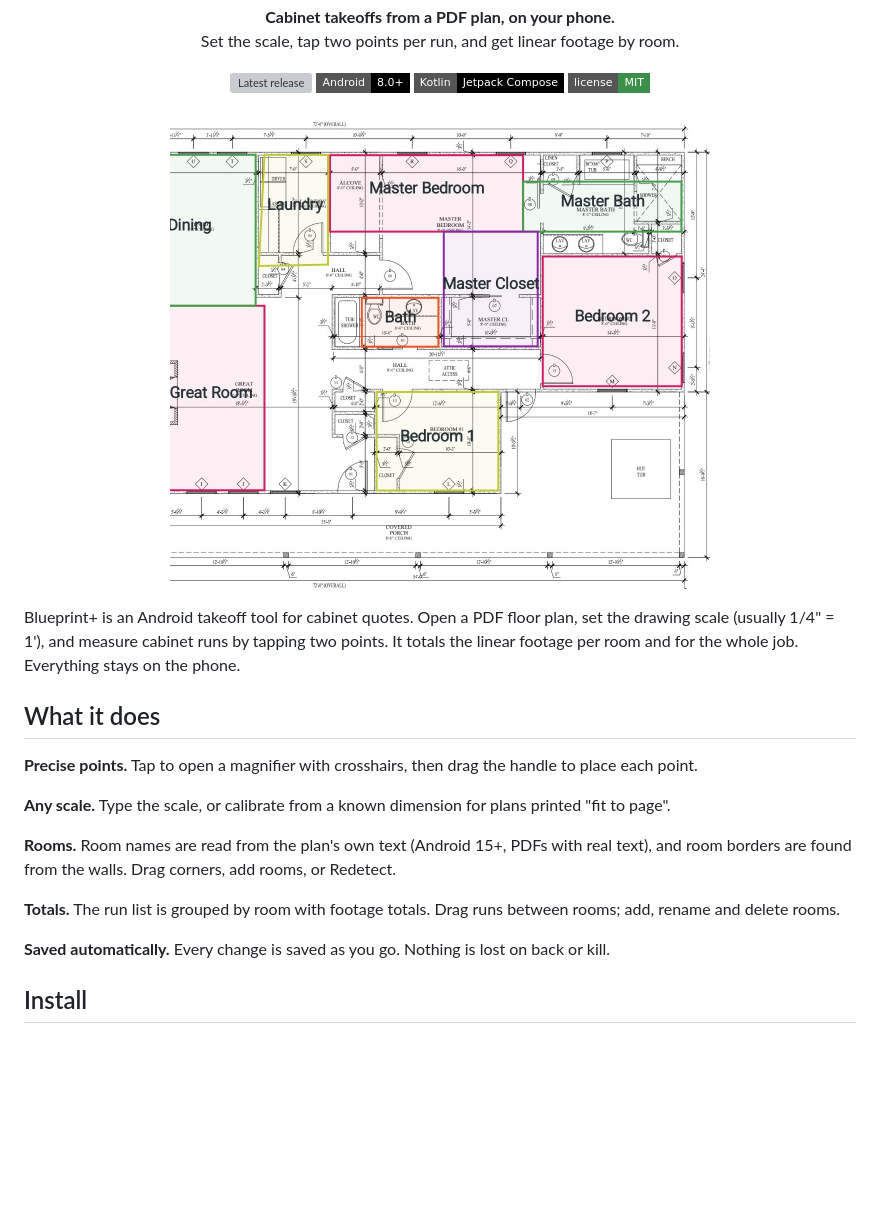
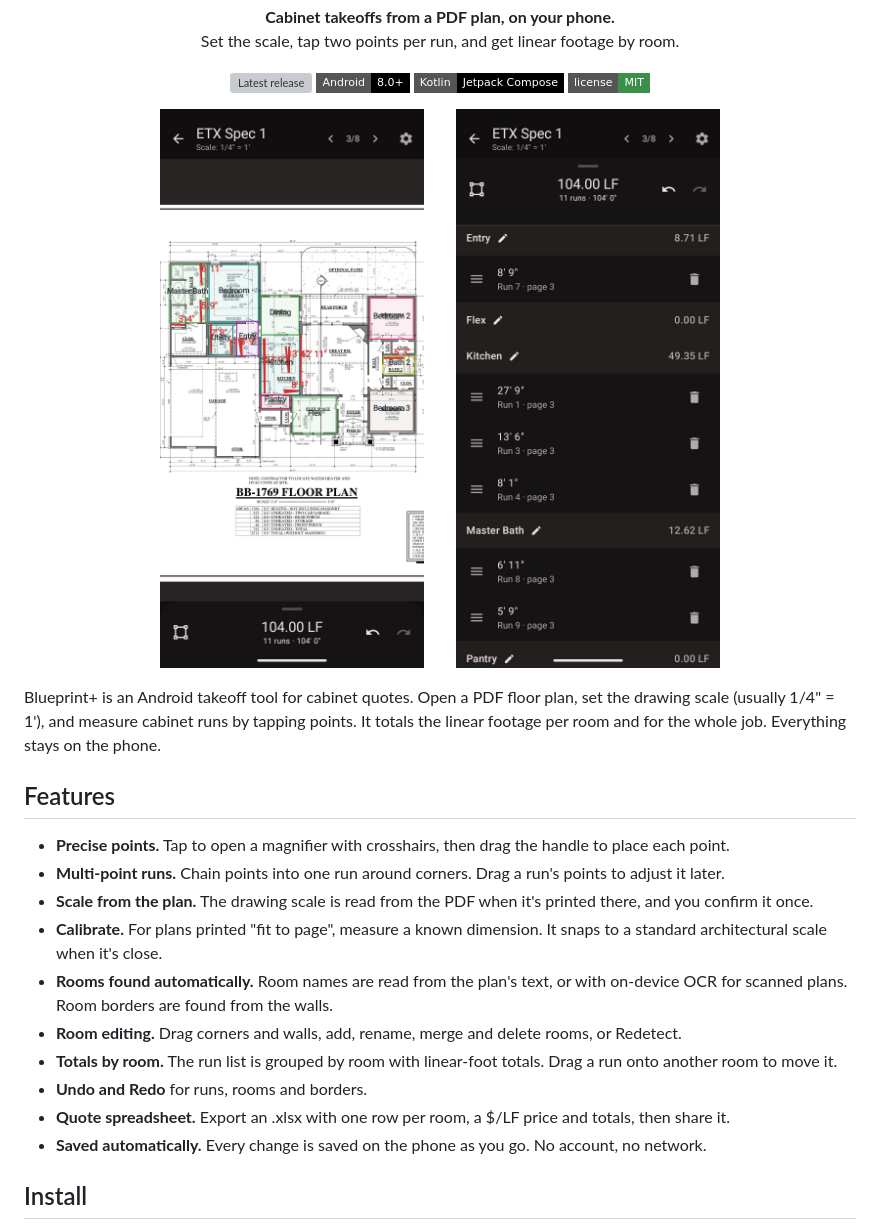
Before and after one commit to lukeadair/blueprint-plus, a Markdown page: README.md, the part around the change. GitHub-like rendering; pictures changed too: docs/images/hero.jpg (deleted), docs/images/plan.jpg (added), docs/images/runs.jpg (added); badges without logos; blank space fills up the shorter version; grey boxes are pictures that could not be loaded.

Commit message:
README: new screenshots, feature list for 2.0
Co-Authored-By: Claude Opus 5.5 <noreply@anthropic.com>

```diff
--- a/README.md
+++ b/README.md
@@ -17,24 +17,27 @@
 </p>
 
 <p align="center">
-  <img src="docs/images/hero.jpg" width="540" alt="A floor plan with detected room borders in Blueprint+" />
+  <img src="docs/images/plan.jpg" width="270" alt="A floor plan with detected room borders and measured cabinet runs" />
+  &nbsp;&nbsp;&nbsp;&nbsp;&nbsp;&nbsp;
+  <img src="docs/images/runs.jpg" width="270" alt="The run list grouped by room with linear-foot totals" />
 </p>
 
 Blueprint+ is an Android takeoff tool for cabinet quotes. Open a PDF floor plan, set the drawing
-scale (usually 1/4" = 1'), and measure cabinet runs by tapping two points. It totals the linear
+scale (usually 1/4" = 1'), and measure cabinet runs by tapping points. It totals the linear
 footage per room and for the whole job. Everything stays on the phone.
 
-## What it does
+## Features
 
-**Precise points.** Tap to open a magnifier with crosshairs, then drag the handle to place each point.
-
-**Any scale.** Type the scale, or calibrate from a known dimension for plans printed "fit to page".
-
-**Rooms.** Room names are read from the plan's own text (Android 15+, PDFs with real text), and room borders are found from the walls. Drag corners, add rooms, or Redetect.
-
-**Totals.** The run list is grouped by room with footage totals. Drag runs between rooms; add, rename and delete rooms.
-
-**Saved automatically.** Every change is saved as you go. Nothing is lost on back or kill.
+- **Precise points.** Tap to open a magnifier with crosshairs, then drag the handle to place each point.
+- **Multi-point runs.** Chain points into one run around corners. Drag a run's points to adjust it later.
+- **Scale from the plan.** The drawing scale is read from the PDF when it's printed there, and you confirm it once.
+- **Calibrate.** For plans printed "fit to page", measure a known dimension. It snaps to a standard architectural scale when it's close.
+- **Rooms found automatically.** Room names are read from the plan's text, or with on-device OCR for scanned plans. Room borders are found from the walls.
+- **Room editing.** Drag corners and walls, add, rename, merge and delete rooms, or Redetect.
+- **Totals by room.** The run list is grouped by room with linear-foot totals. Drag a run onto another room to move it.
+- **Undo and Redo** for runs, rooms and borders.
+- **Quote spreadsheet.** Export an .xlsx with one row per room, a $/LF price and totals, then share it.
+- **Saved automatically.** Every change is saved on the phone as you go. No account, no network.
 
 ## Install
 
```
